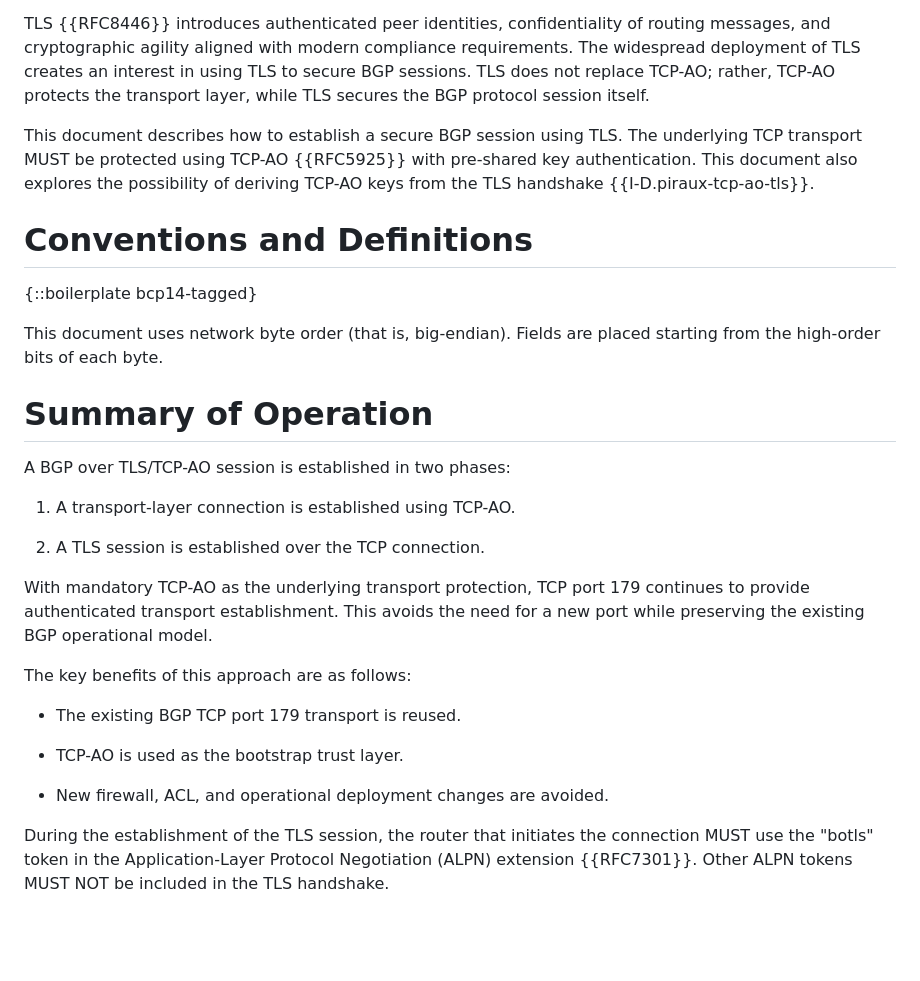
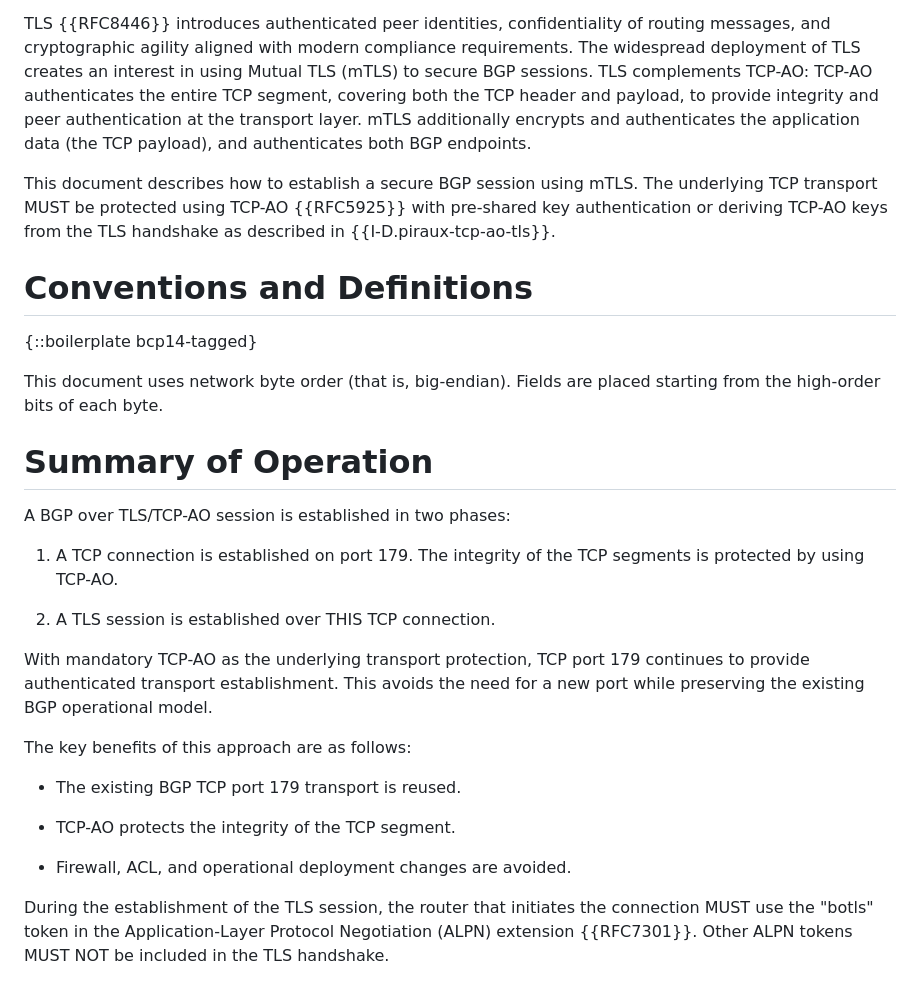
Before and after one commit to IPNetworkingLab/draft-bgp-tls, a Markdown page: draft-wirtgen-bgp-tls.md, the part around the change. Rendered like a GitHub page; blank space fills up the shorter version.

Commit message:
Addressed review comments

```diff
--- a/draft-wirtgen-bgp-tls.md
+++ b/draft-wirtgen-bgp-tls.md
@@ -95,15 +95,17 @@ TCP-AO SHOULD be used to protect BGP transport traffic.
 TLS {{RFC8446}} introduces authenticated peer identities,
 confidentiality of routing messages, and cryptographic agility aligned
 with modern compliance requirements. The widespread deployment of TLS
-creates an interest in using TLS to secure BGP sessions. TLS does not
-replace TCP-AO; rather, TCP-AO protects the transport layer, while TLS
-secures the BGP protocol session itself.
+creates an interest in using Mutual TLS (mTLS) to secure BGP sessions.
+TLS complements TCP-AO: TCP-AO authenticates the entire TCP segment,
+covering both the TCP header and payload, to provide integrity and
+peer authentication at the transport layer. mTLS additionally encrypts
+and authenticates the application data (the TCP payload), and
+authenticates both BGP endpoints.
 
 This document describes how to establish a secure BGP session using
-TLS. The underlying TCP transport MUST be protected using TCP-AO
-{{RFC5925}} with pre-shared key authentication. This document also
-explores the possibility of deriving TCP-AO keys from the TLS handshake
-{{I-D.piraux-tcp-ao-tls}}.
+mTLS. The underlying TCP transport MUST be protected using TCP-AO
+{{RFC5925}} with pre-shared key authentication or deriving TCP-AO
+keys from the TLS handshake as described in {{I-D.piraux-tcp-ao-tls}}.
 
 # Conventions and Definitions
 
@@ -116,9 +118,10 @@ placed starting from the high-order bits of each byte.
 
 A BGP over TLS/TCP-AO session is established in two phases:
 
-1. A transport-layer connection is established using TCP-AO.
+1. A TCP connection is established on port 179. The integrity of the
+TCP segments is protected by using TCP-AO.
 
-2. A TLS session is established over the TCP connection.
+2. A TLS session is established over THIS TCP connection.
 
 With mandatory TCP-AO as the underlying transport protection, TCP port
 179 continues to provide authenticated transport establishment. This
@@ -129,9 +132,9 @@ The key benefits of this approach are as follows:
 
 * The existing BGP TCP port 179 transport is reused.
 
-* TCP-AO is used as the bootstrap trust layer.
+* TCP-AO protects the integrity of the TCP segment.
 
-* New firewall, ACL, and operational deployment changes are avoided.
+* Firewall, ACL, and operational deployment changes are avoided.
 
 During the establishment of the TLS session, the router that initiates
 the connection MUST use the "botls" token in the Application-Layer
```
